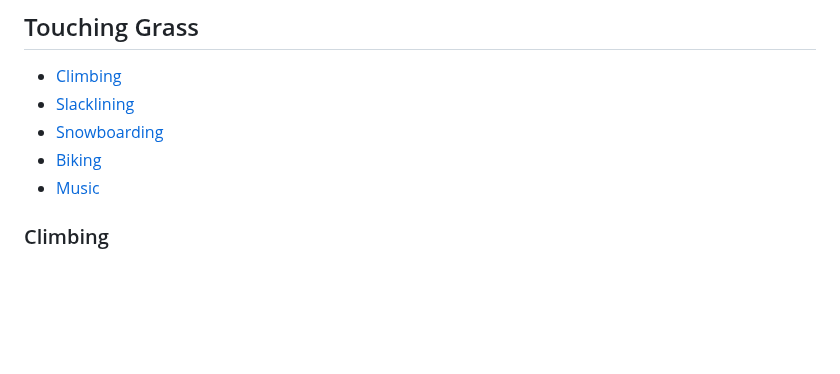
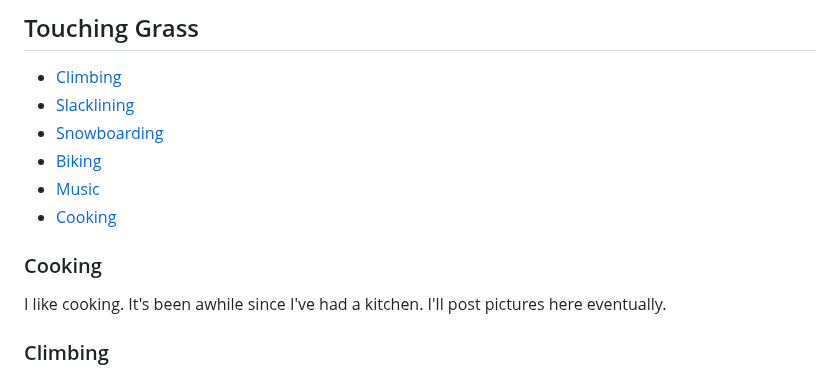
Before and after one commit to KelanuRanganath/kelanuranganath.github.io, a Markdown page: docs/grass.md, the part around the change. Drawn GitHub-style; blank space fills up the shorter version.

```diff
--- a/docs/grass.md
+++ b/docs/grass.md
@@ -4,7 +4,10 @@
 - [Snowboarding](#Snowboarding)
 - [Biking](#Biking)
 - [Music](#Music)
+- [Cooking](#Cooking)
 
+### Cooking
+I like cooking. It's been awhile since I've had a kitchen. I'll post pictures here eventually.
 
 ### Climbing
 I broke the tension cable in my wrist in June of 2023, it has recently healed, I am now getting back into shape to climb again.
```
